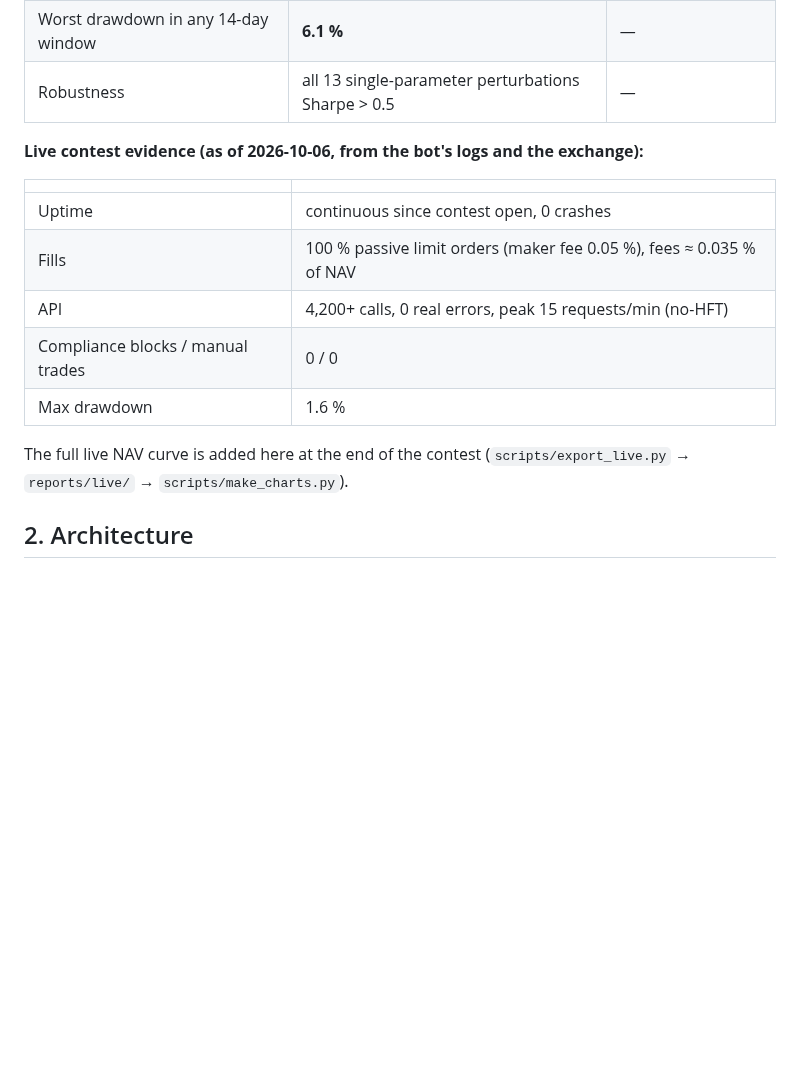
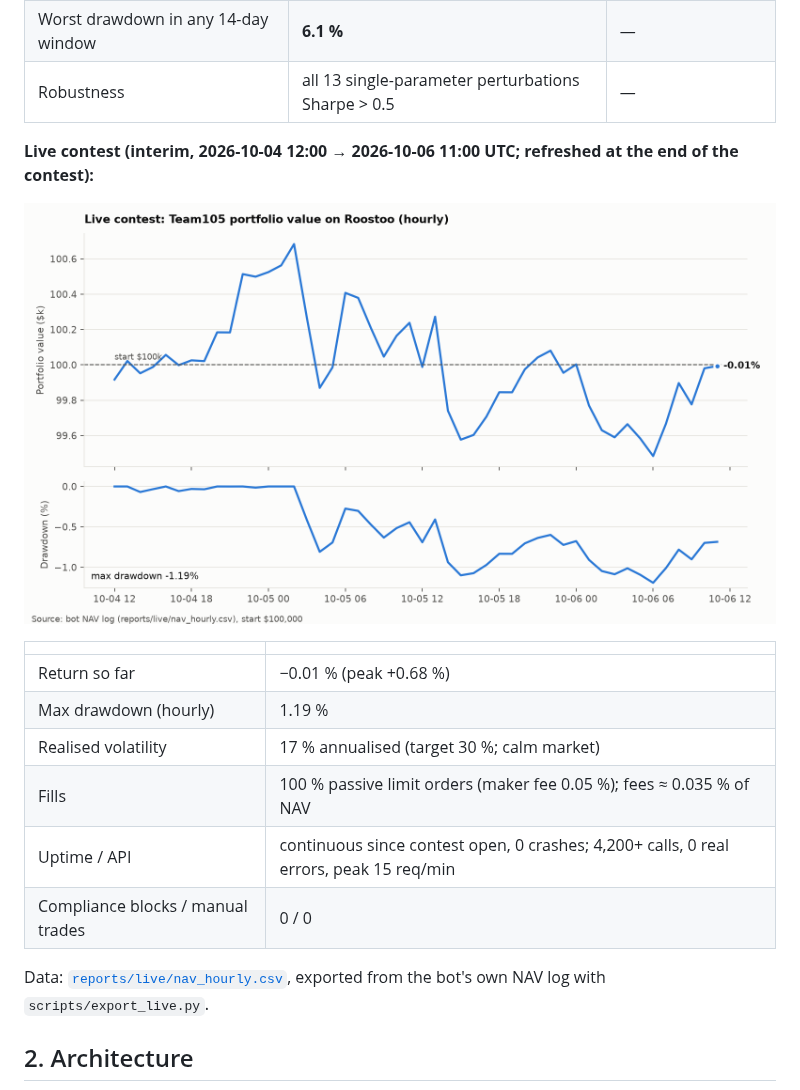
Before and after one commit to DhmalTPS/Sigma-Gate-Crypto-Trend-Allocation, a Markdown page: README.md, the part around the change. Drawn GitHub-style; pictures changed too: docs/img/live_nav.png (added); blank space fills up the shorter version.

Commit message:
Live contest evidence: interim hourly NAV (Oct 4-6) with chart and metrics in README

```diff
--- a/README.md
+++ b/README.md
@@ -51,18 +51,21 @@ decision, order and fill.
 | Worst drawdown in any 14-day window | **6.1 %** | — |
 | Robustness | all 13 single-parameter perturbations Sharpe > 0.5 | — |
 
-**Live contest evidence (as of 2026-10-06, from the bot's logs and the exchange):**
+**Live contest (interim, 2026-10-04 12:00 → 2026-10-06 11:00 UTC; refreshed at the end of the contest):**
+
+![Live contest NAV and drawdown](docs/img/live_nav.png)
 
 | | |
 |---|---|
-| Uptime | continuous since contest open, 0 crashes |
-| Fills | 100 % passive limit orders (maker fee 0.05 %), fees ≈ 0.035 % of NAV |
-| API | 4,200+ calls, 0 real errors, peak 15 requests/min (no-HFT) |
+| Return so far | −0.01 % (peak +0.68 %) |
+| Max drawdown (hourly) | 1.19 % |
+| Realised volatility | 17 % annualised (target 30 %; calm market) |
+| Fills | 100 % passive limit orders (maker fee 0.05 %); fees ≈ 0.035 % of NAV |
+| Uptime / API | continuous since contest open, 0 crashes; 4,200+ calls, 0 real errors, peak 15 req/min |
 | Compliance blocks / manual trades | 0 / 0 |
-| Max drawdown | 1.6 % |
 
-The full live NAV curve is added here at the end of the contest (`scripts/export_live.py` →
-`reports/live/` → `scripts/make_charts.py`).
+Data: [`reports/live/nav_hourly.csv`](reports/live/nav_hourly.csv), exported from the bot's own NAV
+log with `scripts/export_live.py`.
 
 ## 2. Architecture
 
```
Also changed, not shown: docs/img/equity_curve.png, 2 other files.
